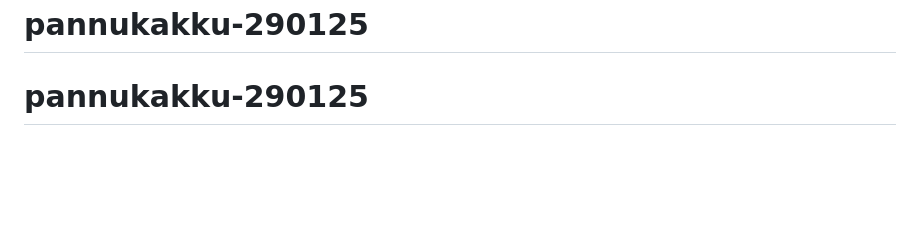
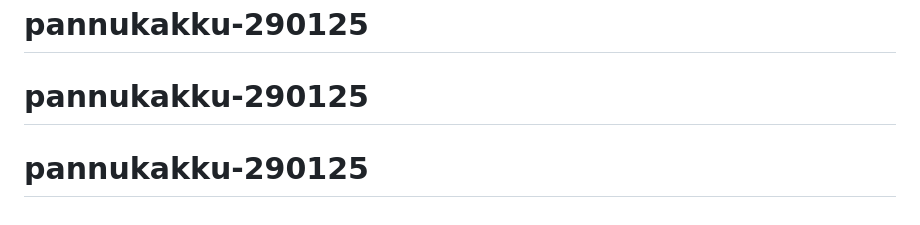
Before and after one commit to Zahra209925/pannukakku-290125, a Markdown page: readme.md, the part around the change. Rendered like a GitHub page; blank space fills up the shorter version.

Commit message:
lisätty kaikki tiedostod.

```diff
--- a/readme.md
+++ b/readme.md
@@ -53,3 +53,4 @@ Käytä olio-ohjelmointia useiden tilausten seurantaan, tilausten statuksen päi
 # pannukakku-290125
 # pannukakku-290125
 # pannukakku-290125
+# pannukakku-290125
```
